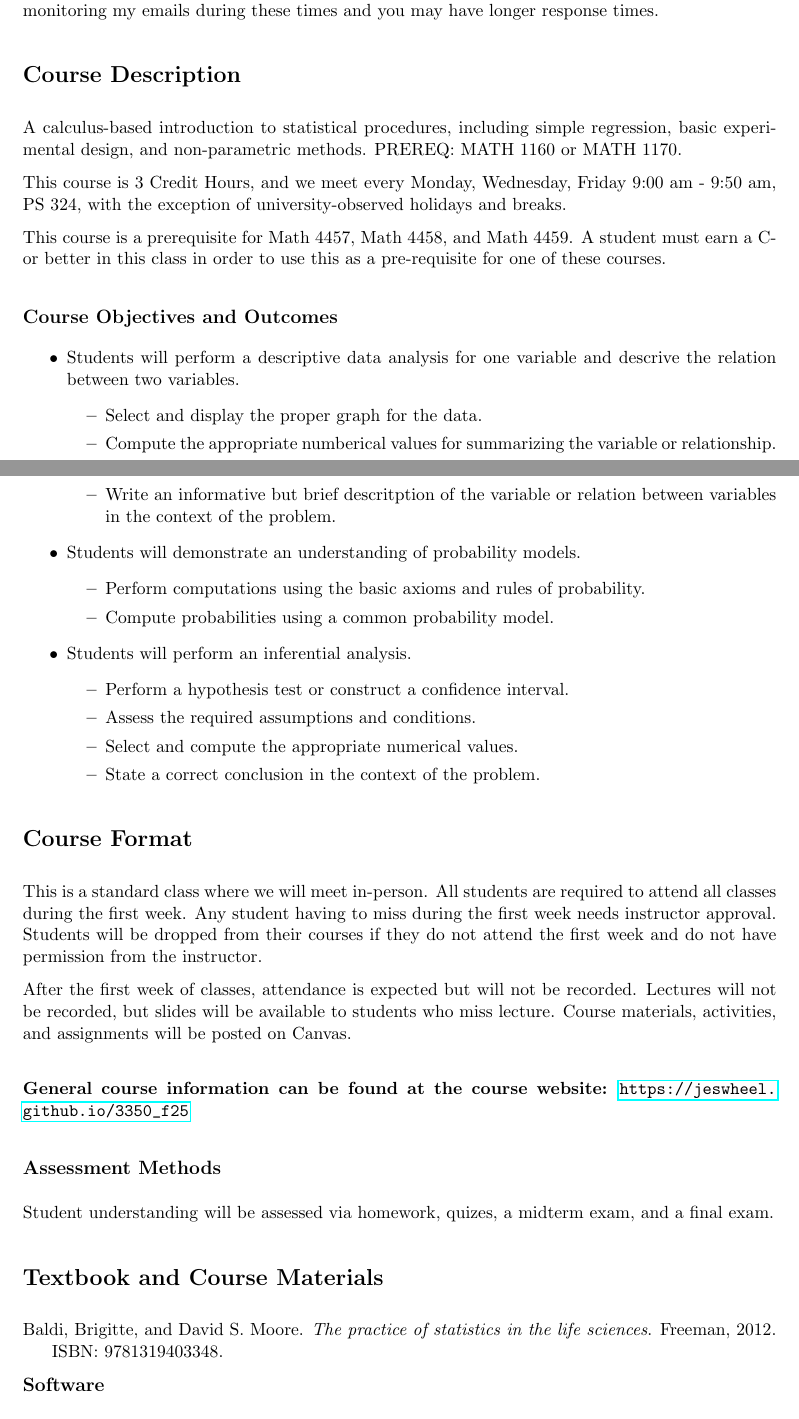
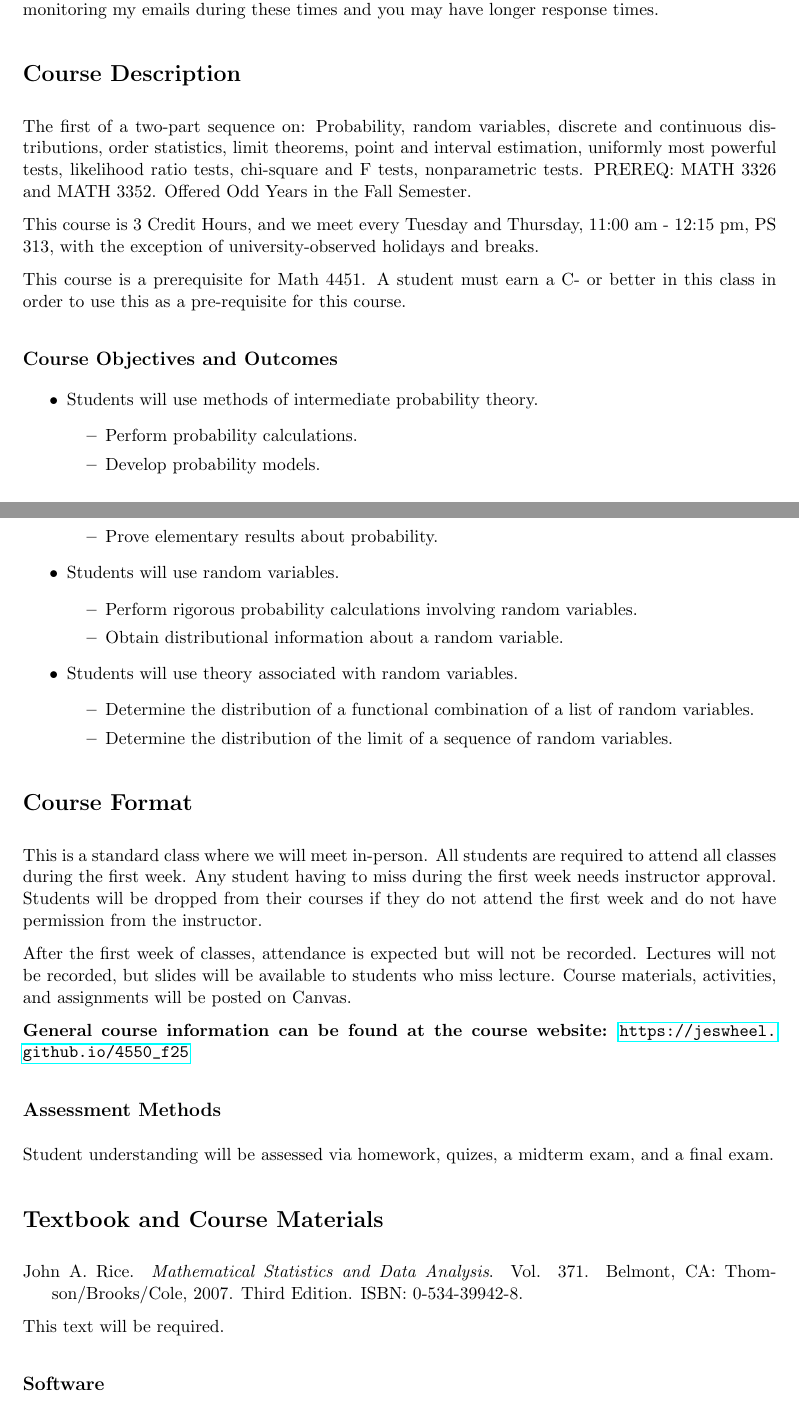
Before and after one commit to jeswheel/4450_f25, a LaTeX document (syllabus.tex): two parts of pages 1 and 2 of 6, joined at a grey line, cut so that both start at the same text. Compiled offline with pdfLaTeX.

Commit message:
Updated course description

```diff
--- a/syllabus.tex
+++ b/syllabus.tex
@@ -160,33 +160,32 @@ Feel free to email me over the weekends, but I may not be actively monitoring my
 
 \section{Course Description}
 
-A calculus-based introduction to statistical procedures, including simple regression, basic experimental design, and non-parametric methods.
-PREREQ: MATH 1160 or MATH 1170.
+The first of a two-part sequence on:
+Probability, random variables, discrete and continuous distributions, order statistics, limit theorems, point and interval estimation, uniformly most powerful tests, likelihood ratio tests, chi-square and F tests, nonparametric tests.
+PREREQ: MATH 3326 and MATH 3352. Offered Odd Years in the Fall Semester.
 
-This course is 3 Credit Hours, and we meet every Monday, Wednesday, Friday 9:00 am - 9:50 am, PS 324, with the exception of university-observed holidays and breaks.
+This course is 3 Credit Hours, and we meet every Tuesday and Thursday, 11:00 am - 12:15 pm, PS 313, with the exception of university-observed holidays and breaks.
 
-This course is a prerequisite for Math 4457, Math 4458, and Math 4459. A student must earn a C- or better in this class in order to use this as a pre-requisite for one of these courses.
+This course is a prerequisite for Math 4451. A student must earn a C- or better in this class in order to use this as a pre-requisite for this course.
 
 \subsection{Course Objectives and Outcomes}
 
 \begin{itemize}
-  \item Students will perform a descriptive data analysis for one variable and descrive the relation between two variables.
+  \item Students will use methods of intermediate probability theory.
   \begin{itemize}
-    \item Select and display the proper graph for the data.
-    \item Compute the appropriate numberical values for summarizing the variable or relationship.
-    \item Write an informative but brief descritption of the variable or relation between variables in the context of the problem.
+    \item Perform probability calculations.
+    \item Develop probability models.
+    \item Prove elementary results about probability.
   \end{itemize}
-  \item Students will demonstrate an understanding of probability models.
+  \item Students will use random variables.
   \begin{itemize}
-    \item Perform computations using the basic axioms and rules of probability.
-    \item Compute probabilities using a common probability model.
+    \item Perform rigorous probability calculations involving random variables.
+    \item Obtain distributional information about a random variable.
   \end{itemize}
-  \item Students will perform an inferential analysis.
+  \item Students will use theory associated with random variables.
   \begin{itemize}
-    \item Perform a hypothesis test or construct a confidence interval.
-    \item Assess the required assumptions and conditions.
-    \item Select and compute the appropriate numerical values.
-    \item State a correct conclusion in the context of the problem.
+    \item Determine the distribution of a functional combination of a list of random variables.
+    \item Determine the distribution of the limit of a sequence of random variables.
   \end{itemize}
 \end{itemize}
 
@@ -199,9 +198,9 @@ Students will be dropped from their courses if they do not attend the first week
 
 After the first week of classes, attendance is expected but will not be recorded.
 Lectures will not be recorded, but slides will be available to students who miss lecture.
-Course materials, activities, and assignments will be posted on Canvas.\\
+Course materials, activities, and assignments will be posted on Canvas.
 
-\textbf{General course information can be found at the course website:} \url{https://jeswheel.github.io/3350\_f25}
+\textbf{General course information can be found at the course website:} \url{https://jeswheel.github.io/4550\_f25}
 
 \subsection{Assessment Methods}
 
@@ -210,8 +209,10 @@ Student understanding will be assessed via homework, quizes, a midterm exam, and
 \section{Textbook and Course Materials}
 
 \begin{hangparas}{0.25in}{1}
-Baldi, Brigitte, and David S. Moore. \emph{The practice of statistics in the life sciences}. Freeman, 2012. ISBN: 9781319403348.
+John A. Rice. \emph{Mathematical Statistics and Data Analysis}. Vol. 371. Belmont, CA: Thomson/Brooks/Cole, 2007. Third Edition. ISBN: 0-534-39942-8.
 \end{hangparas}
+
+This text will be required.
 
 \subsection{Software}
 
```
Also changed, not shown: syllabus.pdf, syllabus.tex (4 more changed lines).
